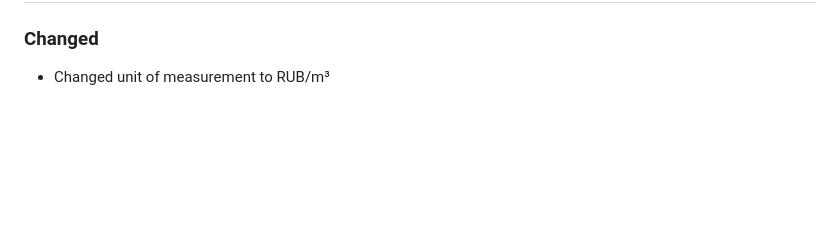
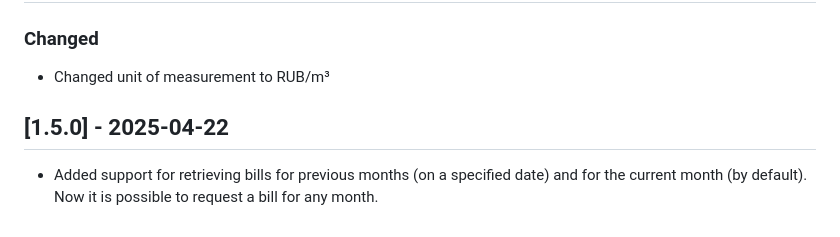
Before and after one commit to lizardsystems/hass-mygas, a Markdown page: CHANGELOG.md, the part around the change. Drawn GitHub-style; blank space fills up the shorter version.

```diff
--- a/CHANGELOG.md
+++ b/CHANGELOG.md
@@ -36,3 +36,7 @@ First public release.
 ### Changed
 
  - Changed unit of measurement to RUB/m³
+
+## [1.5.0] - 2025-04-22
+
+ - Added support for retrieving bills for previous months (on a specified date) and for the current month (by default). Now it is possible to request a bill for any month.
```
Also changed, not shown: README.md (+80 -2 lines), images/get_gas-bill-date-lovelace.png (added), 5 other files.
